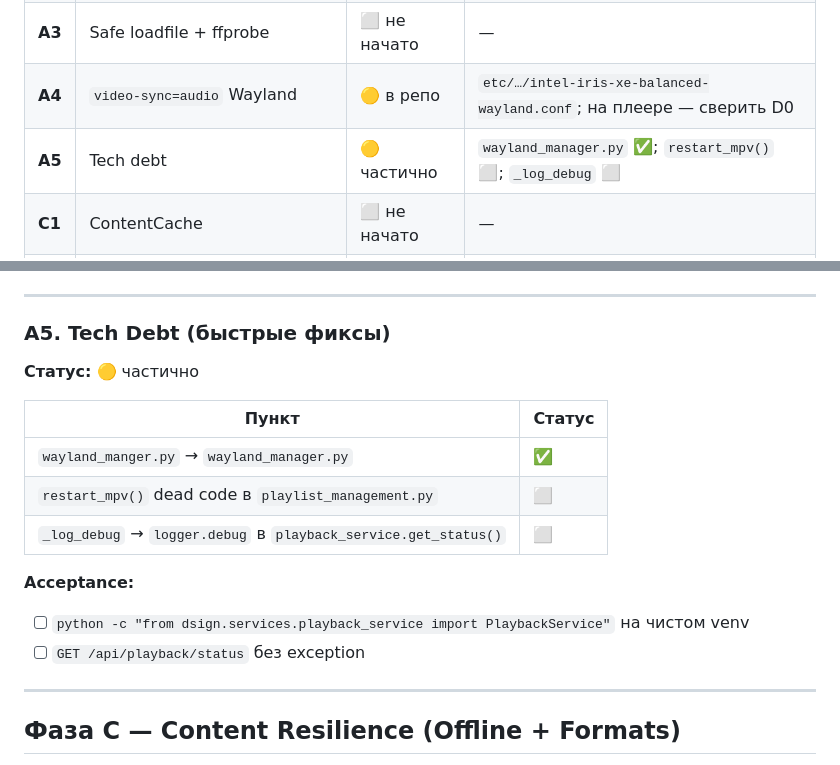
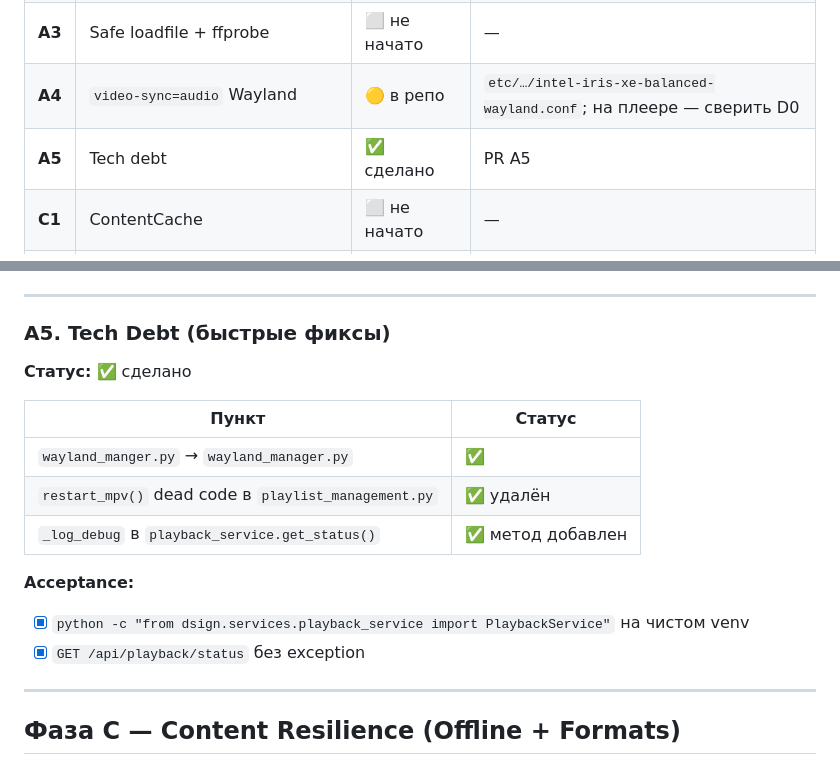
Before and after one commit to kirpodolak/dsign, a Markdown page: docs/dsign_4phase_checklist.md, 2 parts joined by grey strips. GitHub-like rendering.

```diff
--- a/docs/dsign_4phase_checklist.md
+++ b/docs/dsign_4phase_checklist.md
@@ -18,7 +18,7 @@
 | **A2** | Single video `loop-file=inf` | ⬜ не начато | — |
 | **A3** | Safe loadfile + ffprobe | ⬜ не начато | — |
 | **A4** | `video-sync=audio` Wayland | 🟡 в репо | `etc/…/intel-iris-xe-balanced-wayland.conf`; на плеере — сверить D0 |
-| **A5** | Tech debt | 🟡 частично | `wayland_manager.py` ✅; `restart_mpv()` ⬜; `_log_debug` ⬜ |
+| **A5** | Tech debt | ✅ сделано | PR A5 |
 | **C1** | ContentCache | ⬜ не начато | — |
 | **C2** | Audio-only + logo | ⬜ не начато | — |
 | **C3** | Nested playlists | ⬜ не начато | — |
@@ -213,17 +213,17 @@ mixed / network / images → _manual_slideshow_loop() (как сейчас)
 
 ### A5. Tech Debt (быстрые фиксы)
 
-**Статус:** 🟡 частично
+**Статус:** ✅ сделано
 
 | Пункт | Статус |
 |-------|--------|
 | `wayland_manger.py` → `wayland_manager.py` | ✅ |
-| `restart_mpv()` dead code в `playlist_management.py` | ⬜ |
-| `_log_debug` → `logger.debug` в `playback_service.get_status()` | ⬜ |
+| `restart_mpv()` dead code в `playlist_management.py` | ✅ удалён |
+| `_log_debug` в `playback_service.get_status()` | ✅ метод добавлен |
 
 **Acceptance:**
-- [ ] `python -c "from dsign.services.playback_service import PlaybackService"` на чистом venv
-- [ ] `GET /api/playback/status` без exception
+- [x] `python -c "from dsign.services.playback_service import PlaybackService"` на чистом venv
+- [x] `GET /api/playback/status` без exception
 
 ---
 
```
